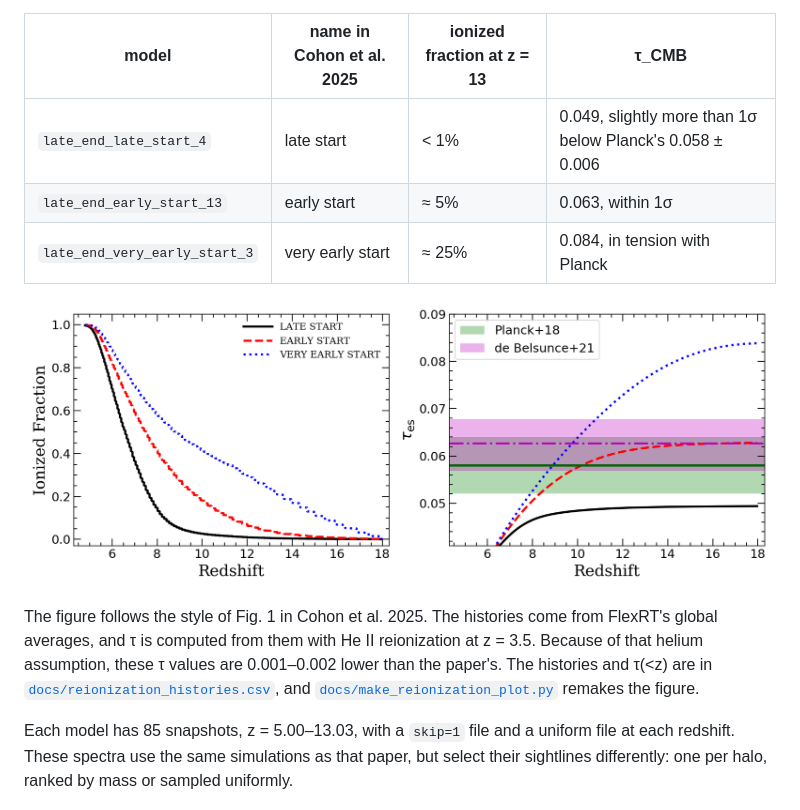
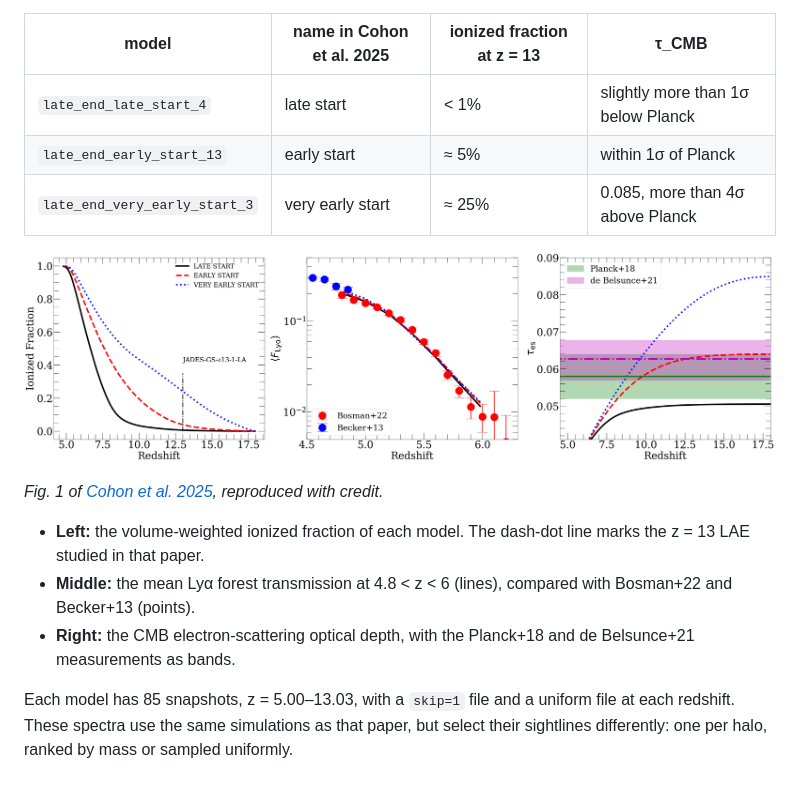
Before and after one commit to ccain002/lae-spectra, a Markdown page: README.md, the part around the change. Drawn GitHub-style; pictures changed too: docs/cohon2025_fig1.png (added), docs/reionization_histories.png (deleted).

Commit message:
README: use Fig. 1 of Cohon et al. 2025 for the model histories
Replace the recomputed reionization-history/tau plot (and its script and
CSV) with the paper's own figure, credited, so the README shows exactly
the published curves. The tau column now quotes the paper.

Co-Authored-By: Claude Opus 5.5 <noreply@anthropic.com>

```diff
--- a/README.md
+++ b/README.md
@@ -236,19 +236,21 @@ file names). All three come from the simulations of
 
 | model | name in Cohon et al. 2025 | ionized fraction at z = 13 | τ_CMB |
 |---|---|---|---|
-| `late_end_late_start_4` | late start | < 1% | 0.049, slightly more than 1σ below Planck's 0.058 ± 0.006 |
-| `late_end_early_start_13` | early start | ≈ 5% | 0.063, within 1σ |
-| `late_end_very_early_start_3` | very early start | ≈ 25% | 0.084, in tension with Planck |
+| `late_end_late_start_4` | late start | < 1% | slightly more than 1σ below Planck |
+| `late_end_early_start_13` | early start | ≈ 5% | within 1σ of Planck |
+| `late_end_very_early_start_3` | very early start | ≈ 25% | 0.085, more than 4σ above Planck |
 
-![Reionization histories and CMB optical depth of the three models](docs/reionization_histories.png)
+![Fig. 1 of Cohon et al. 2025: reionization histories, Lyα forest mean transmission, and CMB optical depth of the three models](docs/cohon2025_fig1.png)
 
-The figure follows the style of Fig. 1 in Cohon et al. 2025. The histories
-come from FlexRT's global averages, and τ is computed from them with He II
-reionization at z = 3.5. Because of that helium assumption, these τ values
-are 0.001–0.002 lower than the paper's. The histories and τ(<z) are in
-[`docs/reionization_histories.csv`](docs/reionization_histories.csv), and
-[`docs/make_reionization_plot.py`](docs/make_reionization_plot.py) remakes the
-figure.
+*Fig. 1 of [Cohon et al. 2025](https://arxiv.org/abs/2508.05739), reproduced
+with credit.*
+
+- **Left:** the volume-weighted ionized fraction of each model. The dash-dot
+  line marks the z = 13 LAE studied in that paper.
+- **Middle:** the mean Lyα forest transmission at 4.8 < z < 6 (lines),
+  compared with Bosman+22 and Becker+13 (points).
+- **Right:** the CMB electron-scattering optical depth, with the Planck+18 and
+  de Belsunce+21 measurements as bands.
 
 Each model has 85 snapshots, z = 5.00–13.03, with a `skip=1` file and a
 uniform file at each redshift. These spectra use the same simulations as that
```
Also changed, not shown: 3 other files.
